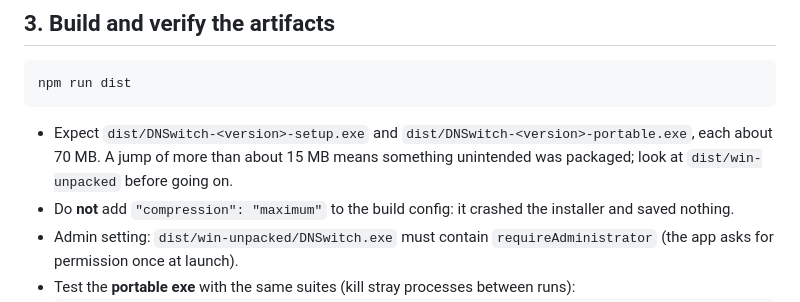
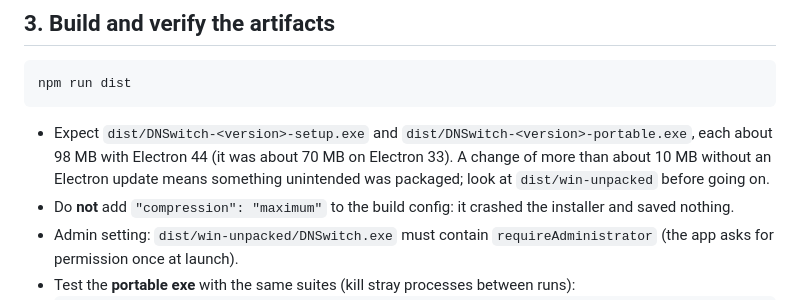
Before and after one commit to hoomanmesal/DNSwitch, a Markdown page: RELEASE_CHECKLIST.md, the part around the change. Drawn GitHub-style.

Commit message:
Checklist: expected exe size is about 98 MB on Electron 44

````diff
--- a/RELEASE_CHECKLIST.md
+++ b/RELEASE_CHECKLIST.md
@@ -55,7 +55,7 @@ node tests/ui.test.js         # end to end; changes your real Wi-Fi DNS and rest
 npm run dist
 ```
 
-- Expect `dist/DNSwitch-<version>-setup.exe` and `dist/DNSwitch-<version>-portable.exe`, each about 70 MB. A jump of more than about 15 MB means something unintended was packaged; look at `dist/win-unpacked` before going on.
+- Expect `dist/DNSwitch-<version>-setup.exe` and `dist/DNSwitch-<version>-portable.exe`, each about 98 MB with Electron 44 (it was about 70 MB on Electron 33). A change of more than about 10 MB without an Electron update means something unintended was packaged; look at `dist/win-unpacked` before going on.
 - Do **not** add `"compression": "maximum"` to the build config: it crashed the installer and saved nothing.
 - Admin setting: `dist/win-unpacked/DNSwitch.exe` must contain `requireAdministrator` (the app asks for permission once at launch).
 - Test the **portable exe** with the same suites (kill stray processes between runs):
````
